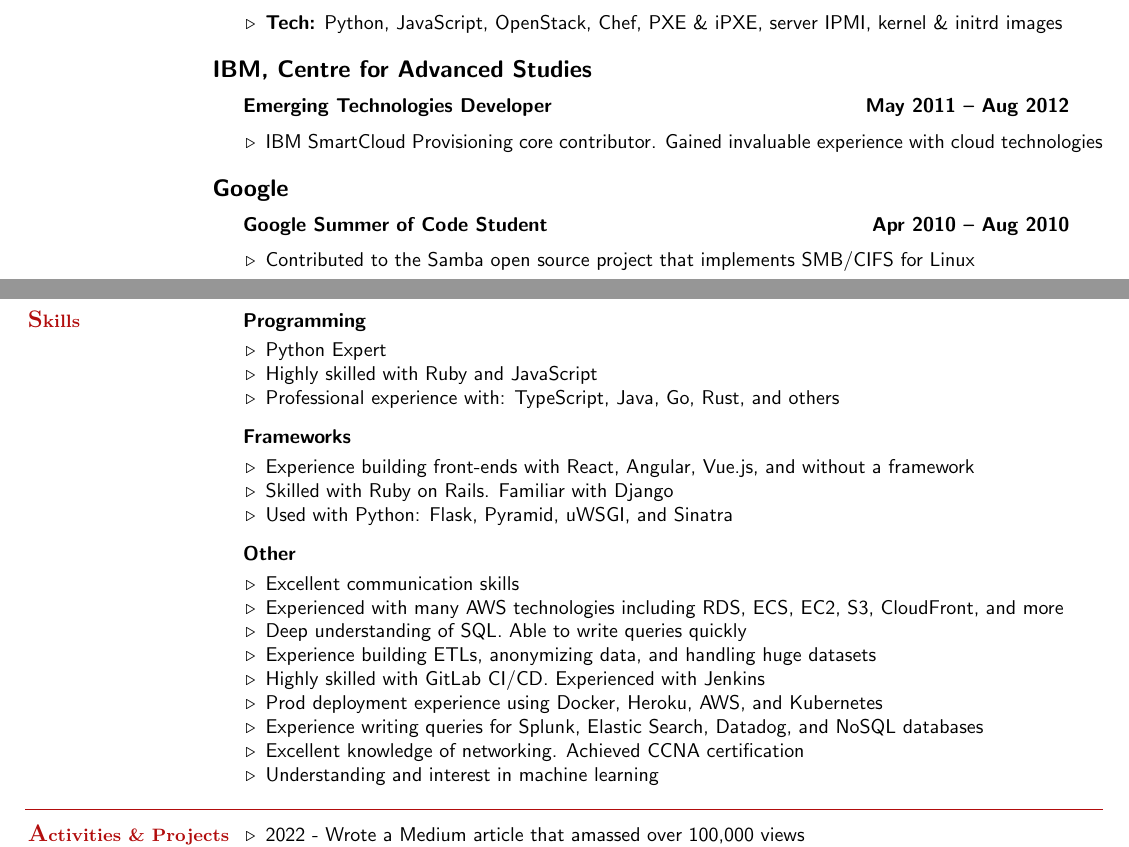
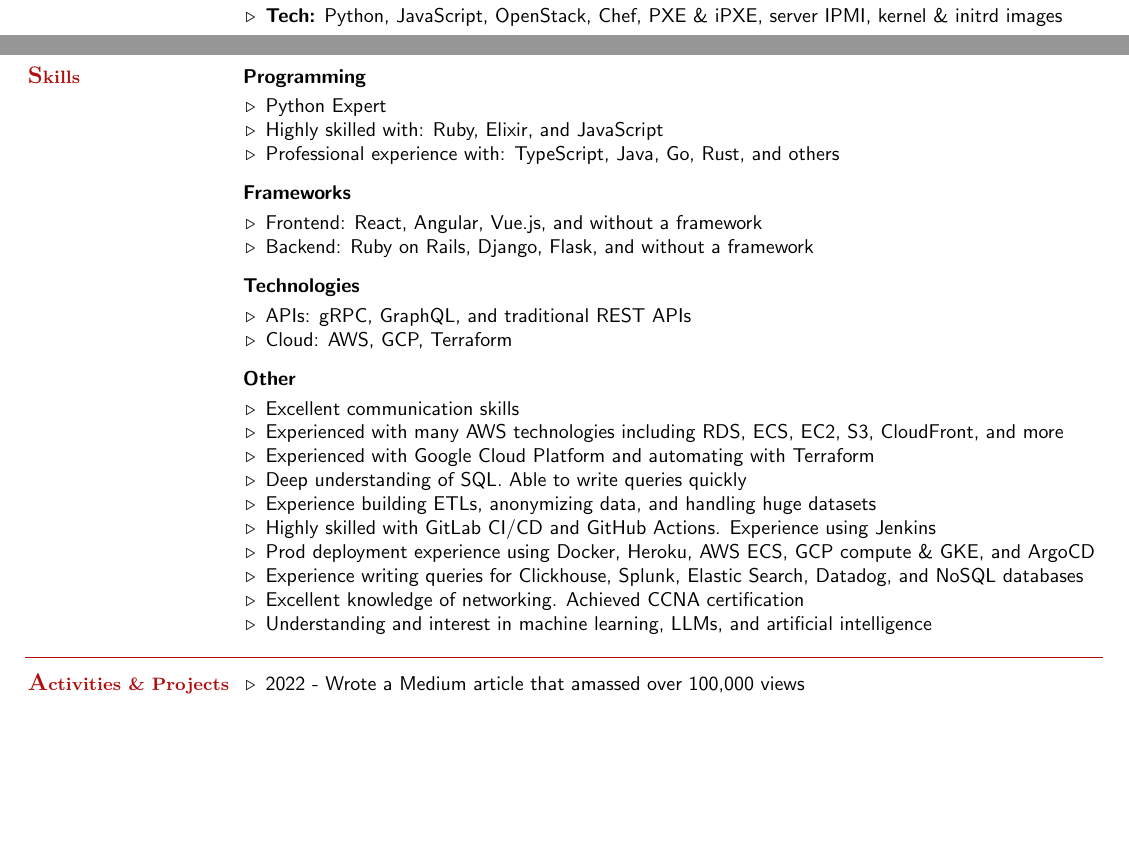
Before and after one commit to SergioInToronto/resume, a LaTeX CV (resume.tex): two parts of pages 2 and 3 of 3 before the commit and two parts of pages 1 and 2 of 2 after it, joined at a grey line, cut so that both start at the same text, the shorter picture padded with empty space. Compiled offline with pdfLaTeX.

Commit message:
Tweaks. WIP Technologies section

```diff
--- a/resume.tex
+++ b/resume.tex
@@ -106,18 +104,6 @@
         \item\textbf{Tech:} Python, JavaScript, OpenStack, Chef, PXE \& iPXE, server IPMI, kernel \& initrd images
     \end{list2}
 
-    \hspace{-3mm}\textbf{\listing IBM, Centre for Advanced Studies}\vspace{2mm}\\\vspace{1mm}
-    \hspace{1.2mm}\textbf{Emerging Technologies Developer} \hfill \textbf{May 2011 -- Aug 2012}\vspace{1mm}
-    \begin{list2}
-        \item IBM SmartCloud Provisioning core contributor. Gained invaluable experience with cloud technologies
-    \end{list2}
-
-    \hspace{-3mm}\textbf{\listing Google}\vspace{2mm}\\\vspace{1mm}
-    \hspace{1.2mm}\textbf{Google Summer of Code Student} \hfill \textbf{Apr 2010 -- Aug 2010}\vspace{1mm}
-    \begin{list2}
-        \item Contributed to the Samba open source project that implements SMB/CIFS for Linux
-    \end{list2}
-
 
 
 
@@ -142,28 +128,34 @@
     \hspace{2.4mm}\textbf{Programming}\vspace{1mm}
     \begin{list2}
         \item Python Expert
-        \item Highly skilled with Ruby and JavaScript
+        \item Highly skilled with: Ruby, Elixir, and JavaScript
         \item Professional experience with: TypeScript, Java, Go, Rust, and others
     \end{list2}\vspace{-1.5mm}
 
     \hspace{2.4mm}\textbf{Frameworks}\vspace{1mm}
     \begin{list2}
-        \item Experience building front-ends with React, Angular, Vue.js, and without a framework
-        \item Skilled with Ruby on Rails. Familiar with Django
-        \item Used with Python: Flask, Pyramid, uWSGI, and Sinatra
+        \item Frontend: React, Angular, Vue.js, and without a framework
+        \item Backend: Ruby on Rails, Django, Flask, and without a framework
+    \end{list2}\vspace{-1.5mm}
+
+    \hspace{2.4mm}\textbf{Technologies}\vspace{1mm}
+    \begin{list2}
+        \item APIs: gRPC, GraphQL, and traditional REST APIs
+        \item Cloud: AWS, GCP, Terraform
     \end{list2}\vspace{-1.5mm}
 
     \hspace{2.4mm}\textbf{Other}\vspace{1mm}
     \begin{list2}
         \item Excellent communication skills
         \item Experienced with many AWS technologies including RDS, ECS, EC2, S3, CloudFront, and more
+        \item Experienced with Google Cloud Platform and automating with Terraform
         \item Deep understanding of SQL. Able to write queries quickly
         \item Experience building ETLs, anonymizing data, and handling huge datasets
-        \item Highly skilled with GitLab CI/CD. Experienced with Jenkins
-        \item Prod deployment experience using Docker, Heroku, AWS, and Kubernetes
-        \item Experience writing queries for Splunk, Elastic Search, Datadog, and NoSQL databases
+        \item Highly skilled with GitLab CI/CD and GitHub Actions. Experience using Jenkins
+        \item Prod deployment experience using Docker, Heroku, AWS ECS, GCP compute \& GKE, and ArgoCD
+        \item Experience writing queries for Clickhouse, Splunk, Elastic Search, Datadog, and NoSQL databases
         \item Excellent knowledge of networking. Achieved CCNA certification
-        \item Understanding and interest in machine learning
+        \item Understanding and interest in machine learning, LLMs, and artificial intelligence
     \end{list2}\vspace{-1.5mm}
 
     %__________________________________________________________________________________________________________________
```
Also changed, not shown: resume.tex (4 more changed lines).
